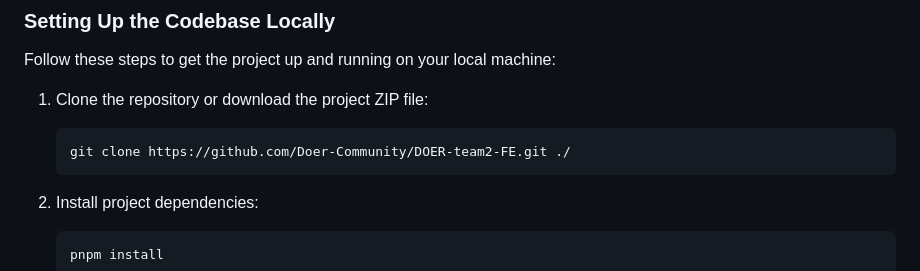
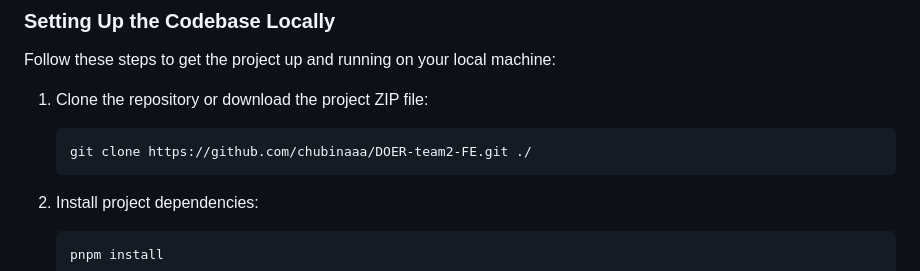
Before and after one commit to chubinaaa/DOER-team2-FE, a Markdown page: README.md, the part around the change. Drawn GitHub-style.

````diff
--- a/README.md
+++ b/README.md
@@ -20,7 +20,7 @@ Follow these steps to get the project up and running on your local machine:
 1. Clone the repository or download the project ZIP file:
 
    ```bash
-   git clone https://github.com/Doer-Community/DOER-team2-FE.git ./
+   git clone https://github.com/chubinaaa/DOER-team2-FE.git ./
    ```
 
 2. Install project dependencies:
````
